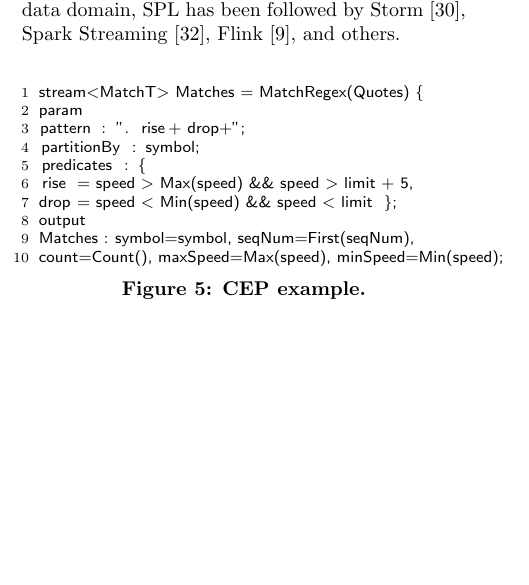
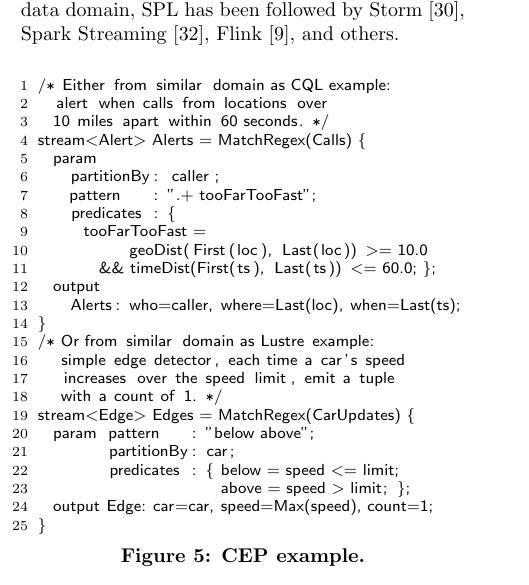
Before and after one commit to sakrsherif/StreamingLanguages-Paper, a LaTeX paper (main.tex, which reads languages.tex): part of one column of page 2 of 4 before the commit and part of one column of page 2 of 5 after it, cut so that both start at the same text, the shorter picture padded with empty space. Compiled offline with pdfLaTeX.

Commit message:
Ideas for CEP examples. -Martin

```diff
--- a/languages.tex
+++ b/languages.tex
@@ -154,16 +154,31 @@ and others.
 
 \begin{figure}[!h]
 \begin{lstlisting}
-stream<MatchT> Matches = MatchRegex(Quotes) {
-param
-pattern : ". rise+ drop+";
-partitionBy : symbol;
-predicates : {
-rise = speed > Max(speed) && speed > limit + 5,
-drop = speed < Min(speed) && speed < limit  };
-output
-Matches : symbol=symbol, seqNum=First(seqNum),
-count=Count(), maxSpeed=Max(speed), minSpeed=Min(speed);
+/* Either from similar domain as CQL example:
+  alert when calls from locations over
+  10 miles apart within 60 seconds. */
+stream<Alert> Alerts = MatchRegex(Calls) {
+  param
+    partitionBy: caller;
+    pattern    : ".+ tooFarTooFast";
+    predicates : {
+      tooFarTooFast =
+            geoDist(First(loc), Last(loc)) >= 10.0
+        && timeDist(First(ts), Last(ts)) <= 60.0; };
+  output
+    Alerts: who=caller, where=Last(loc), when=Last(ts);
+}
+/* Or from similar domain as Lustre example:
+   simple edge detector, each time a car's speed
+   increases over the speed limit, emit a tuple
+   with a count of 1. */
+stream<Edge> Edges = MatchRegex(CarUpdates) {
+  param  pattern    : "below above";
+         partitionBy: car;
+         predicates : { below = speed <= limit;
+                        above = speed > limit; };
+  output Edge: car=car, speed=Max(speed), count=1;
+}
 \end{lstlisting}
 \vspace*{-4mm}
 \caption{\label{fig:cep}CEP example.}
```
